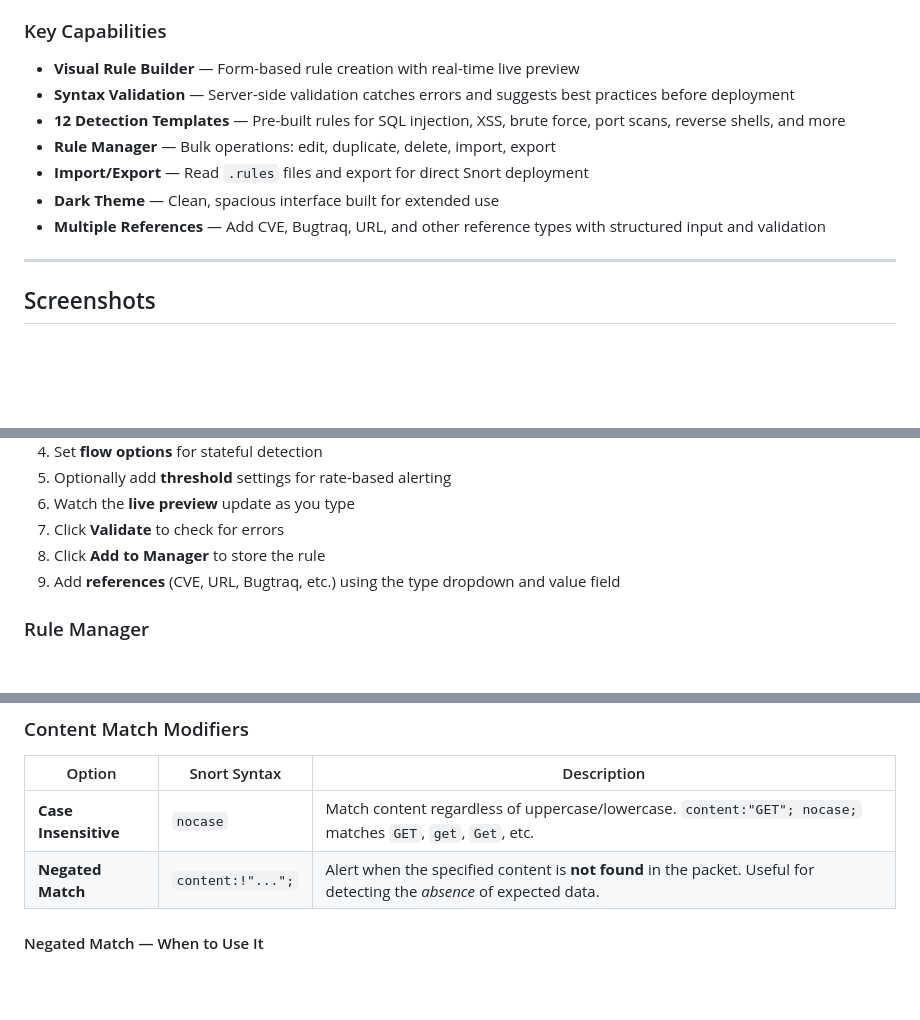
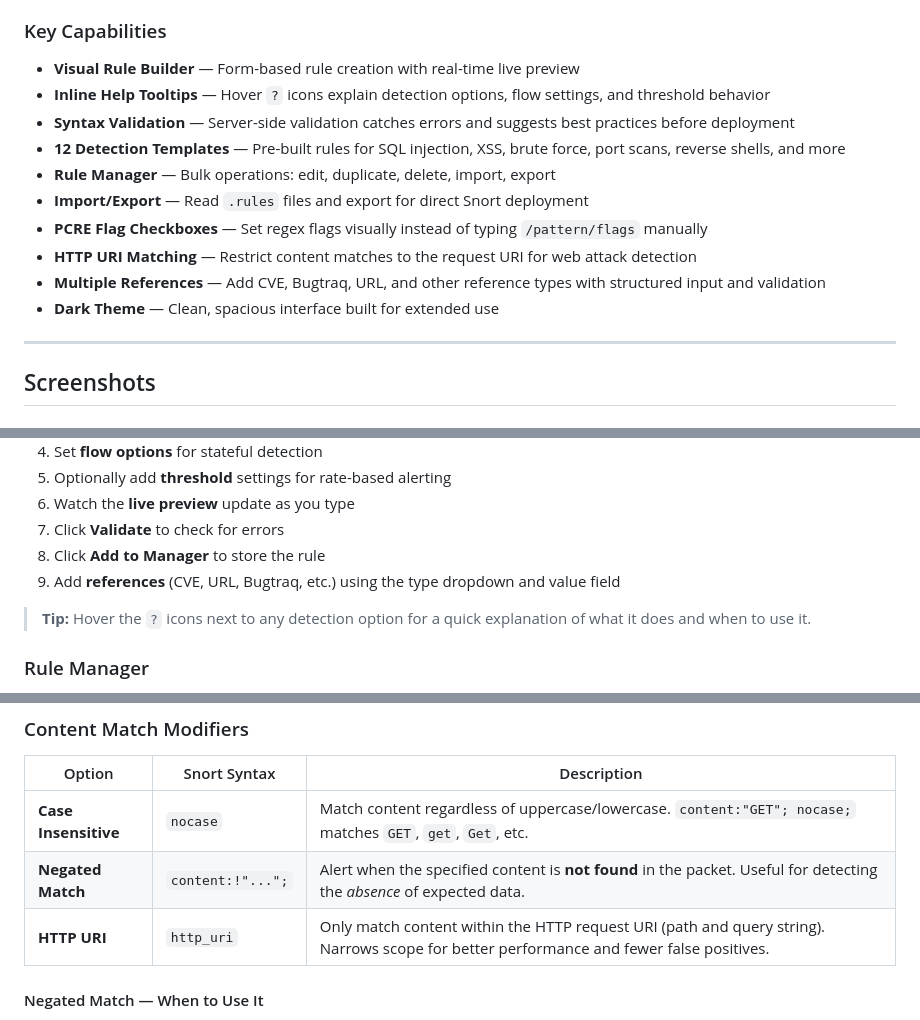
Before and after one commit to Rootless-Ghost/SnortForge, a Markdown page: README.md, 3 parts joined by grey strips. GitHub-like rendering; blank space fills up the shorter version.

Commit message:
Update README with new features and enhancements
Added new features to the README, including PCRE flag checkboxes, HTTP URI matching, and dark theme details.

```diff
--- a/README.md
+++ b/README.md
@@ -29,12 +29,15 @@ SnortForge streamlines the creation and management of Snort IDS/IPS rules. Wheth
 ### Key Capabilities
 
 - **Visual Rule Builder** — Form-based rule creation with real-time live preview
+- **Inline Help Tooltips** — Hover `?` icons explain detection options, flow settings, and threshold behavior
 - **Syntax Validation** — Server-side validation catches errors and suggests best practices before deployment
 - **12 Detection Templates** — Pre-built rules for SQL injection, XSS, brute force, port scans, reverse shells, and more
 - **Rule Manager** — Bulk operations: edit, duplicate, delete, import, export
 - **Import/Export** — Read `.rules` files and export for direct Snort deployment
+- **PCRE Flag Checkboxes** — Set regex flags visually instead of typing `/pattern/flags` manually
+- **HTTP URI Matching** — Restrict content matches to the request URI for web attack detection
+- **Multiple References** — Add CVE, Bugtraq, URL, and other reference types with structured input and validation
 - **Dark Theme** — Clean, spacious interface built for extended use
-- **Multiple References** — Add CVE, Bugtraq, URL, and other reference types with structured input and validation
 
 ---
 
@@ -105,6 +108,8 @@ Then open your browser to **http://127.0.0.1:5000**
 8. Click **Add to Manager** to store the rule
 9. Add **references** (CVE, URL, Bugtraq, etc.) using the type dropdown and value field
 
+> **Tip:** Hover the `?` icons next to any detection option for a quick explanation of what it does and when to use it.
+
 ### Rule Manager
 
 - View all rules with validation status at a glance
@@ -136,6 +141,7 @@ SnortForge's Rule Builder includes several content matching modifiers that contr
 |--------|-------------|-------------|
 | **Case Insensitive** | `nocase` | Match content regardless of uppercase/lowercase. `content:"GET"; nocase;` matches `GET`, `get`, `Get`, etc. |
 | **Negated Match** | `content:!"...";` | Alert when the specified content is **not found** in the packet. Useful for detecting the *absence* of expected data. |
+| **HTTP URI** | `http_uri` | Only match content within the HTTP request URI (path and query string). Narrows scope for better performance and fewer false positives. |
 
 #### Negated Match — When to Use It
 
```
